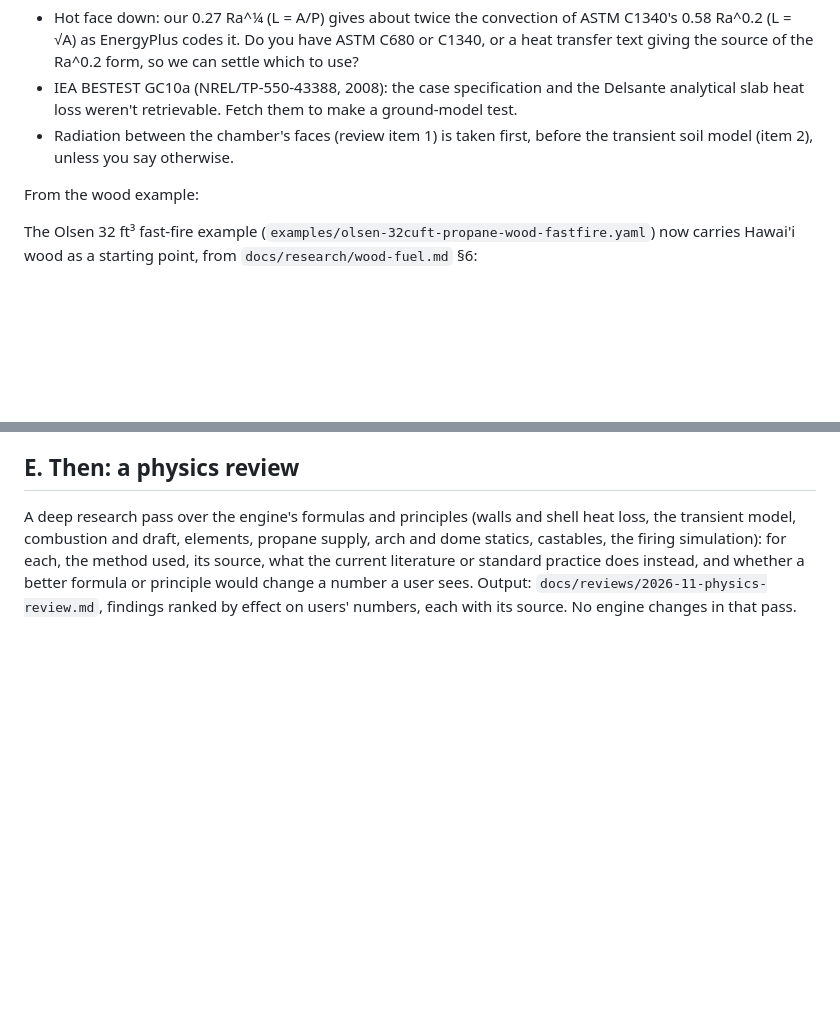
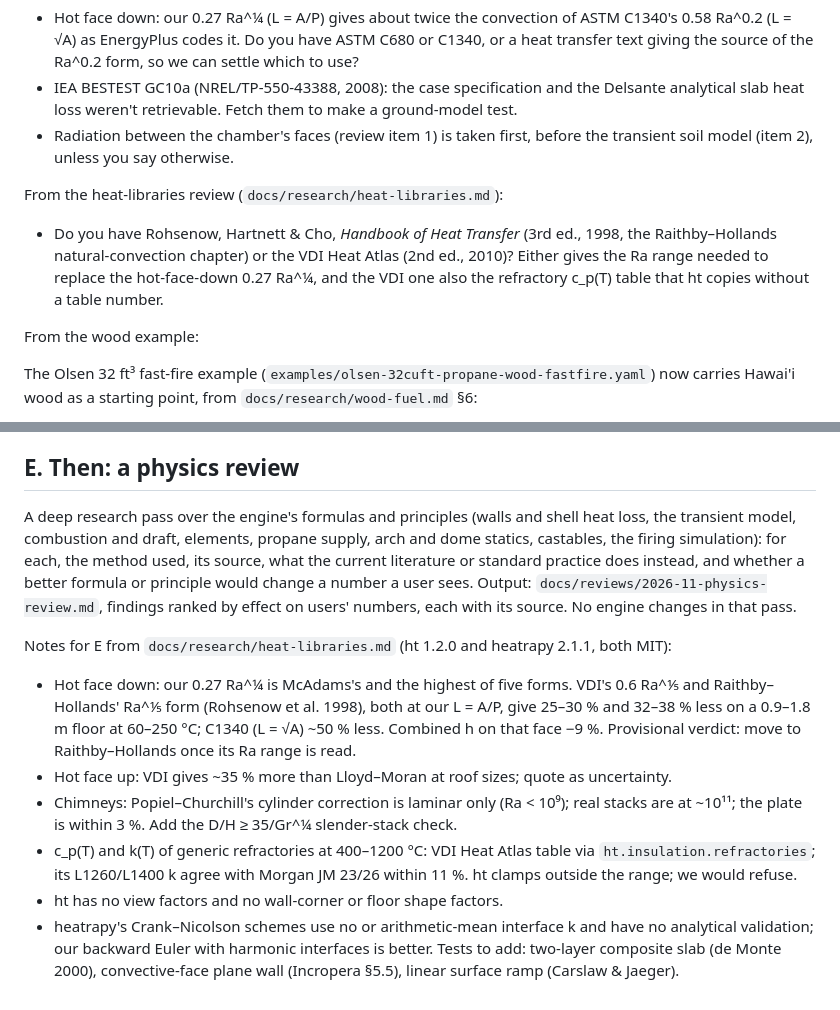
Before and after one commit to AaronFilson/kilndesigner, a Markdown page: docs/planning/11-09-26.md, 2 parts joined by grey strips. GitHub-like rendering; blank space fills up the shorter version.

```diff
--- a/docs/planning/11-09-26.md
+++ b/docs/planning/11-09-26.md
@@ -159,6 +159,13 @@ From the EnergyPlus review:
 - Radiation between the chamber's faces (review item 1) is taken first, before the transient
   soil model (item 2), unless you say otherwise.
 
+From the heat-libraries review (`docs/research/heat-libraries.md`):
+
+- Do you have Rohsenow, Hartnett & Cho, *Handbook of Heat Transfer* (3rd ed., 1998, the
+  Raithby–Hollands natural-convection chapter) or the VDI Heat Atlas (2nd ed., 2010)? Either
+  gives the Ra range needed to replace the hot-face-down 0.27 Ra^¼, and the VDI one also the
+  refractory c_p(T) table that ht copies without a table number.
+
 From the wood example:
 
 The Olsen 32 ft³ fast-fire example (`examples/olsen-32cuft-propane-wood-fastfire.yaml`) now
@@ -207,3 +214,21 @@ castables, the firing simulation): for each, the method used, its source, what t
 literature or standard practice does instead, and whether a better formula or principle would
 change a number a user sees. Output: `docs/reviews/2026-11-physics-review.md`, findings ranked by
 effect on users' numbers, each with its source. No engine changes in that pass.
+
+Notes for E from `docs/research/heat-libraries.md` (ht 1.2.0 and heatrapy 2.1.1, both MIT):
+
+- Hot face down: our 0.27 Ra^¼ is McAdams's and the highest of five forms. VDI's 0.6 Ra^⅕ and
+  Raithby–Hollands' Ra^⅕ form (Rohsenow et al. 1998), both at our L = A/P, give 25–30 % and
+  32–38 % less on a 0.9–1.8 m floor at 60–250 °C; C1340 (L = √A) ~50 % less. Combined h on that
+  face −9 %. Provisional verdict: move to Raithby–Hollands once its Ra range is read.
+- Hot face up: VDI gives ~35 % more than Lloyd–Moran at roof sizes; quote as uncertainty.
+- Chimneys: Popiel–Churchill's cylinder correction is laminar only (Ra < 10⁹); real stacks are
+  at ~10¹¹; the plate is within 3 %. Add the D/H ≥ 35/Gr^¼ slender-stack check.
+- c_p(T) and k(T) of generic refractories at 400–1200 °C: VDI Heat Atlas table via
+  `ht.insulation.refractories`; its L1260/L1400 k agree with Morgan JM 23/26 within 11 %.
+  ht clamps outside the range; we would refuse.
+- ht has no view factors and no wall-corner or floor shape factors.
+- heatrapy's Crank–Nicolson schemes use no or arithmetic-mean interface k and have no
+  analytical validation; our backward Euler with harmonic interfaces is better. Tests to add:
+  two-layer composite slab (de Monte 2000), convective-face plane wall (Incropera §5.5),
+  linear surface ramp (Carslaw & Jaeger).
```
Also changed, not shown: docs/research/heat-libraries.md (added, +267 -0 lines).
